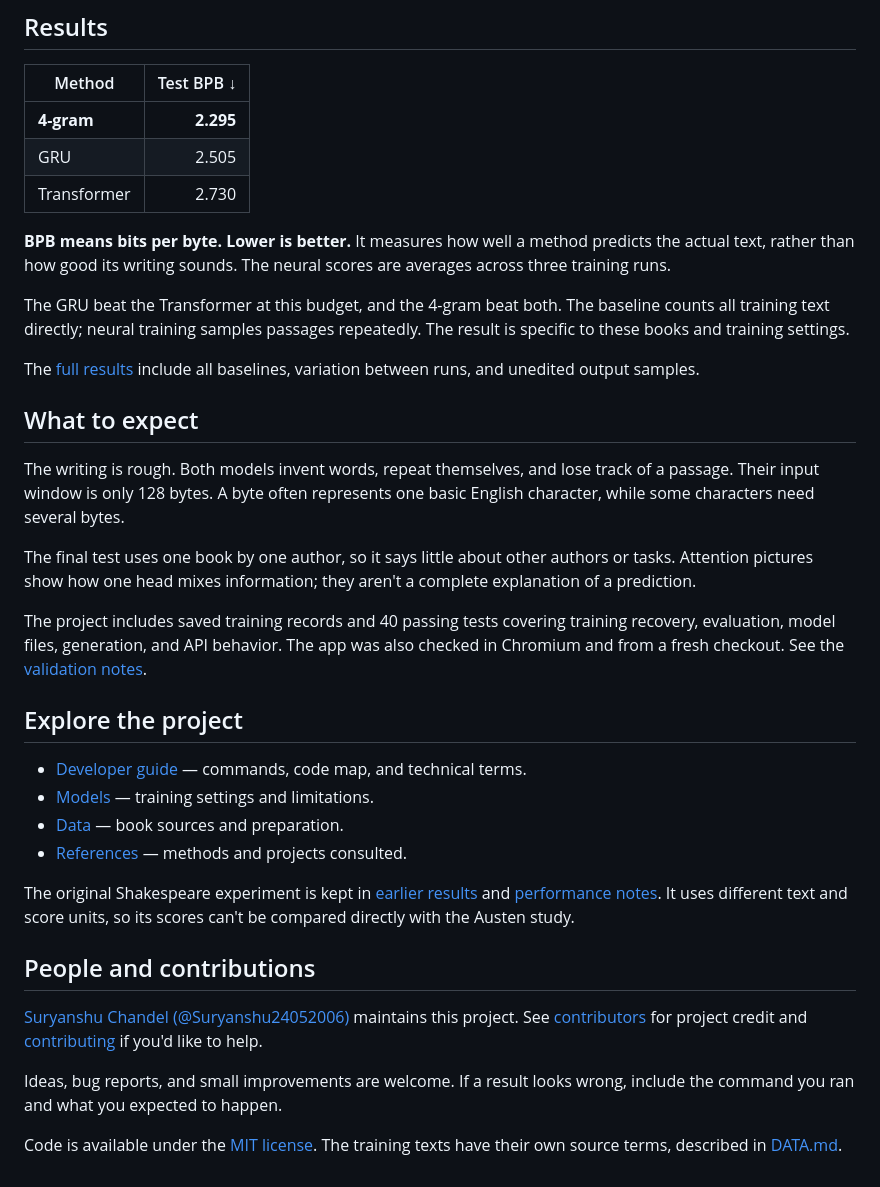
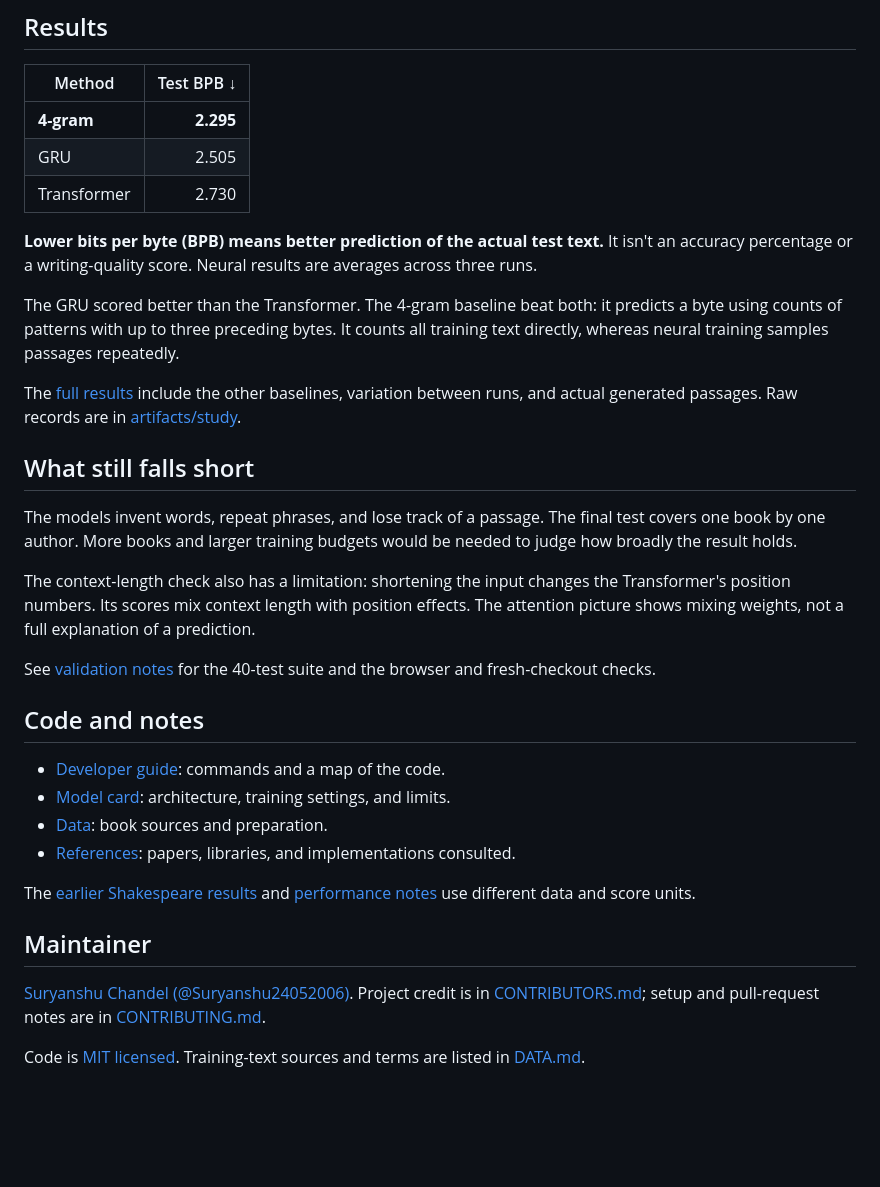
Before and after one commit to Suryanshu24052006/Litforge-, a Markdown page: README.md, the part around one of its changes. Drawn GitHub-style; blank space fills up the shorter version.

```diff
--- a/README.md
+++ b/README.md
@@ -59,33 +49,31 @@ Using separate books lets the final test check text the models did not train on.
 | GRU | 2.505 |
 | Transformer | 2.730 |
 
-**BPB means bits per byte. Lower is better.** It measures how well a method predicts the actual text, rather than how good its writing sounds. The neural scores are averages across three training runs.
+**Lower bits per byte (BPB) means better prediction of the actual test text.** It isn't an accuracy percentage or a writing-quality score. Neural results are averages across three runs.
 
-The GRU beat the Transformer at this budget, and the 4-gram beat both. The baseline counts all training text directly; neural training samples passages repeatedly. The result is specific to these books and training settings.
+The GRU scored better than the Transformer. The 4-gram baseline beat both: it predicts a byte using counts of patterns with up to three preceding bytes. It counts all training text directly, whereas neural training samples passages repeatedly.
 
-The [full results](docs/STUDY.md) include all baselines, variation between runs, and unedited output samples.
+The [full results](docs/STUDY.md) include the other baselines, variation between runs, and actual generated passages. Raw records are in [artifacts/study](artifacts/study/).
 
-## What to expect
+## What still falls short
 
-The writing is rough. Both models invent words, repeat themselves, and lose track of a passage. Their input window is only 128 bytes. A byte often represents one basic English character, while some characters need several bytes.
+The models invent words, repeat phrases, and lose track of a passage. The final test covers one book by one author. More books and larger training budgets would be needed to judge how broadly the result holds.
 
-The final test uses one book by one author, so it says little about other authors or tasks. Attention pictures show how one head mixes information; they aren't a complete explanation of a prediction.
+The context-length check also has a limitation: shortening the input changes the Transformer's position numbers. Its scores mix context length with position effects. The attention picture shows mixing weights, not a full explanation of a prediction.
 
-The project includes saved training records and 40 passing tests covering training recovery, evaluation, model files, generation, and API behavior. The app was also checked in Chromium and from a fresh checkout. See the [validation notes](docs/VALIDATION.md).
+See [validation notes](docs/VALIDATION.md) for the 40-test suite and the browser and fresh-checkout checks.
 
-## Explore the project
+## Code and notes
 
-- [Developer guide](docs/DEVELOPMENT.md) — commands, code map, and technical terms.
-- [Models](docs/MODEL_CARD.md) — training settings and limitations.
-- [Data](DATA.md) — book sources and preparation.
-- [References](docs/REFERENCES.md) — methods and projects consulted.
+- [Developer guide](docs/DEVELOPMENT.md): commands and a map of the code.
+- [Model card](docs/MODEL_CARD.md): architecture, training settings, and limits.
+- [Data](DATA.md): book sources and preparation.
+- [References](docs/REFERENCES.md): papers, libraries, and implementations consulted.
 
-The original Shakespeare experiment is kept in [earlier results](docs/RESULTS.md) and [performance notes](docs/PERFORMANCE.md). It uses different text and score units, so its scores can't be compared directly with the Austen study.
+The [earlier Shakespeare results](docs/RESULTS.md) and [performance notes](docs/PERFORMANCE.md) use different data and score units.
 
-## People and contributions
+## Maintainer
 
-[Suryanshu Chandel (@Suryanshu24052006)](https://github.com/Suryanshu24052006) maintains this project. See [contributors](CONTRIBUTORS.md) for project credit and [contributing](CONTRIBUTING.md) if you'd like to help.
+[Suryanshu Chandel (@Suryanshu24052006)](https://github.com/Suryanshu24052006). Project credit is in [CONTRIBUTORS.md](CONTRIBUTORS.md); setup and pull-request notes are in [CONTRIBUTING.md](CONTRIBUTING.md).
 
-Ideas, bug reports, and small improvements are welcome. If a result looks wrong, include the command you ran and what you expected to happen.
-
-Code is available under the [MIT license](LICENSE). The training texts have their own source terms, described in [DATA.md](DATA.md).
+Code is [MIT licensed](LICENSE). Training-text sources and terms are listed in [DATA.md](DATA.md).
```
Also changed, not shown: other parts of README.md (+9 -19 lines), CONTRIBUTORS.md (+3 -3 lines), docs/STUDY.md (+4 -4 lines), docs/dashboard.png, docs/inspector.png, 2 other files.
